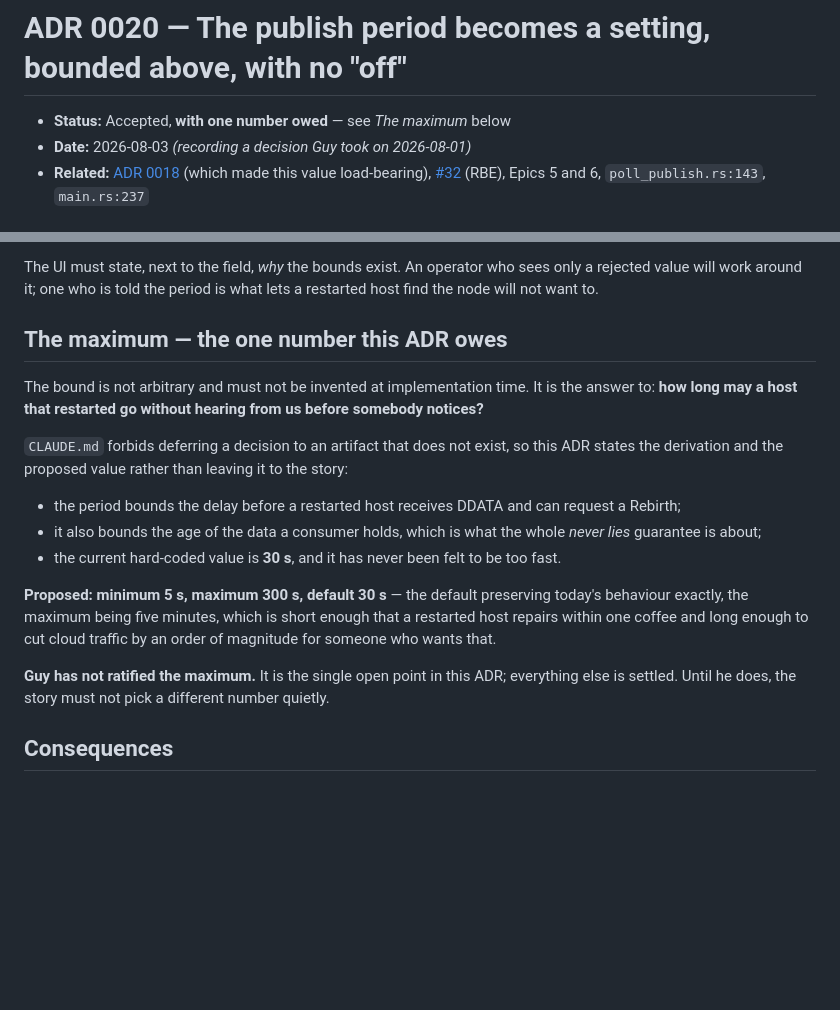
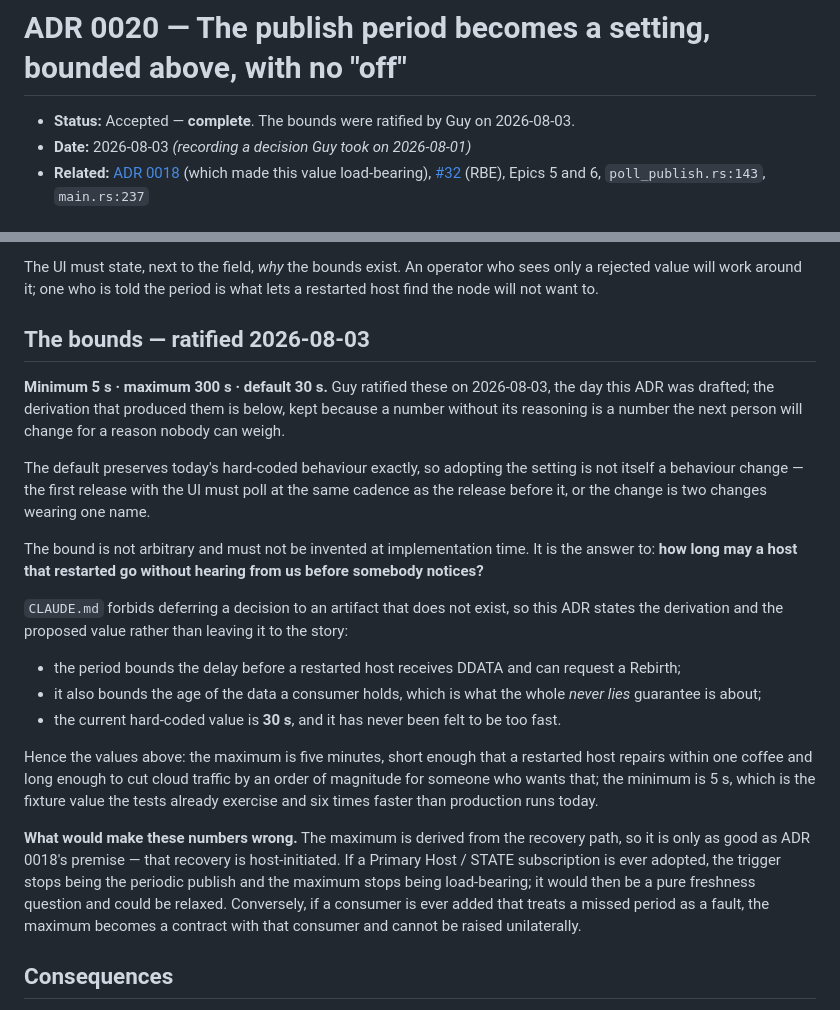
Before and after one commit to guycorbaz/smartme_mqtt, a Markdown page: docs/adr/0020-the-publish-period-is-bounded-and-cannot-be-turned-off.md, 2 parts joined by grey strips. Rendered like a GitHub page; blank space fills up the shorter version.

Commit message:
docs(adr 0020): the bounds are ratified — min 5 s, max 300 s, default 30 s
Guy ratified them on 2026-08-03, the day the ADR was drafted. Status moves from
"Accepted, with one number owed" to Accepted, complete.

The derivation stays next to the values rather than being replaced by them. A
number without its reasoning is a number the next person changes for a reason
nobody can weigh — and this maximum is not a preference, it is the worst-case
latency of the host-initiated recovery path ADR 0018 depends on.

Added: what would make these numbers wrong. The maximum inherits ADR 0018's
premise that recovery is host-initiated. Adopt a Primary Host / STATE
subscription and the trigger stops being the periodic publish, the maximum stops
being load-bearing, and it relaxes into a pure freshness question. Add a
consumer that treats a missed period as a fault and the maximum becomes a
contract with that consumer, which cannot be raised unilaterally.

Also recorded: the 30 s default preserves today's hard-coded behaviour exactly,
so adopting the setting is not itself a behaviour change. A release that shipped
the UI and a new cadence together would be two changes wearing one name.

Co-Authored-By: Claude Opus 5 (1M context) <noreply@anthropic.com>

```diff
--- a/docs/adr/0020-the-publish-period-is-bounded-and-cannot-be-turned-off.md
+++ b/docs/adr/0020-the-publish-period-is-bounded-and-cannot-be-turned-off.md
@@ -1,6 +1,6 @@
 # ADR 0020 — The publish period becomes a setting, bounded above, with no "off"
 
-- **Status:** Accepted, **with one number owed** — see *The maximum* below
+- **Status:** Accepted — **complete**. The bounds were ratified by Guy on 2026-08-03.
 - **Date:** 2026-08-03 *(recording a decision Guy took on 2026-08-01)*
 - **Related:** [ADR 0018](0018-no-primary-host-state-the-repair-is-host-initiated.md) (which made
   this value load-bearing), [#32](https://github.com/guycorbaz/smartme_mqtt/issues/32) (RBE),
@@ -42,7 +42,15 @@ The UI must state, next to the field, *why* the bounds exist. An operator who se
 value will work around it; one who is told the period is what lets a restarted host find the node
 will not want to.
 
-## The maximum — the one number this ADR owes
+## The bounds — ratified 2026-08-03
+
+**Minimum 5 s · maximum 300 s · default 30 s.** Guy ratified these on 2026-08-03, the day this ADR
+was drafted; the derivation that produced them is below, kept because a number without its reasoning
+is a number the next person will change for a reason nobody can weigh.
+
+The default preserves today's hard-coded behaviour exactly, so adopting the setting is not itself a
+behaviour change — the first release with the UI must poll at the same cadence as the release
+before it, or the change is two changes wearing one name.
 
 The bound is not arbitrary and must not be invented at implementation time. It is the answer to:
 **how long may a host that restarted go without hearing from us before somebody notices?**
@@ -55,12 +63,17 @@ derivation and the proposed value rather than leaving it to the story:
   guarantee is about;
 - the current hard-coded value is **30 s**, and it has never been felt to be too fast.
 
-**Proposed: minimum 5 s, maximum 300 s, default 30 s** — the default preserving today's behaviour
-exactly, the maximum being five minutes, which is short enough that a restarted host repairs within
-one coffee and long enough to cut cloud traffic by an order of magnitude for someone who wants that.
+Hence the values above: the maximum is five minutes, short enough that a restarted host repairs
+within one coffee and long enough to cut cloud traffic by an order of magnitude for someone who
+wants that; the minimum is 5 s, which is the fixture value the tests already exercise and six times
+faster than production runs today.
 
-**Guy has not ratified the maximum.** It is the single open point in this ADR; everything else is
-settled. Until he does, the story must not pick a different number quietly.
+**What would make these numbers wrong.** The maximum is derived from the recovery path, so it is
+only as good as ADR 0018's premise — that recovery is host-initiated. If a Primary Host / STATE
+subscription is ever adopted, the trigger stops being the periodic publish and the maximum stops
+being load-bearing; it would then be a pure freshness question and could be relaxed. Conversely, if
+a consumer is ever added that treats a missed period as a fault, the maximum becomes a contract with
+that consumer and cannot be raised unilaterally.
 
 ## Consequences
 
```
